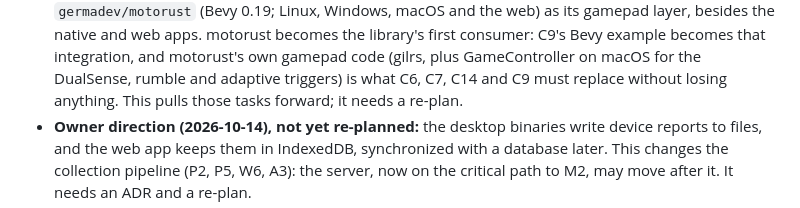
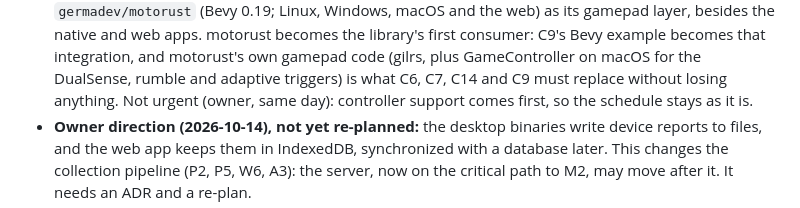
Before and after one commit to anygamepad/anygamepad.github.io, a Markdown page: ROADMAP/2026-10-14/README.md, the part around the change. GitHub-like rendering.

```diff
--- a/ROADMAP/2026-10-14/README.md
+++ b/ROADMAP/2026-10-14/README.md
@@ -38,7 +38,8 @@ WebHID can read that report ([research note 09](../../docs/research/09-dualsense
   example becomes that integration, and motorust's own gamepad code (gilrs,
   plus GameController on macOS for the DualSense, rumble and adaptive
   triggers) is what C6, C7, C14 and C9 must replace without losing
-  anything. This pulls those tasks forward; it needs a re-plan.
+  anything. Not urgent (owner, same day): controller support comes first,
+  so the schedule stays as it is.
 - **Owner direction (2026-10-14), not yet re-planned:** the desktop
   binaries write device reports to files, and the web app keeps them in
   IndexedDB, synchronized with a database later. This changes the
```
Also changed, not shown: RECORD/2026-10-14.roadmap-replan-w3-playstation.completed.md (+6 -5 lines).
